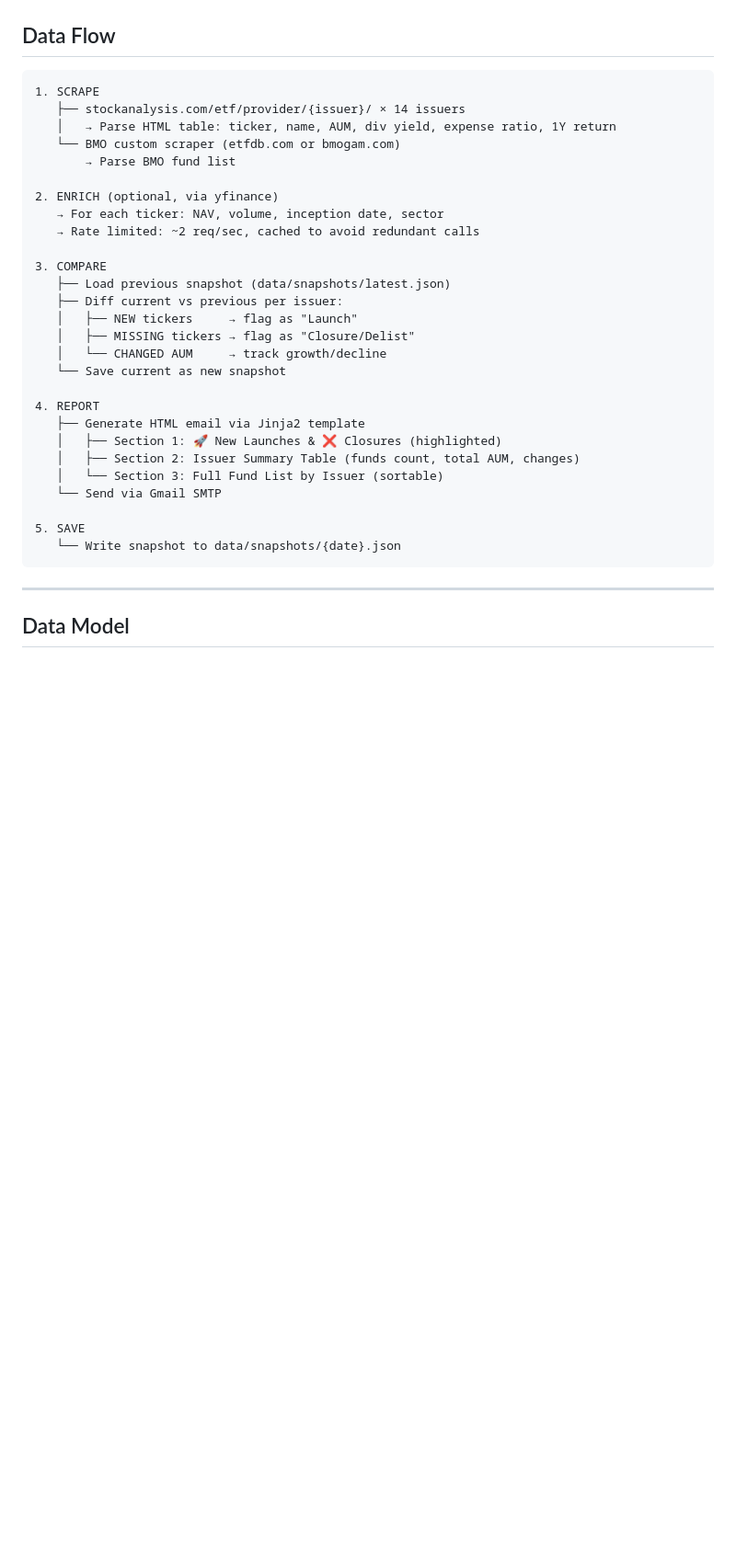
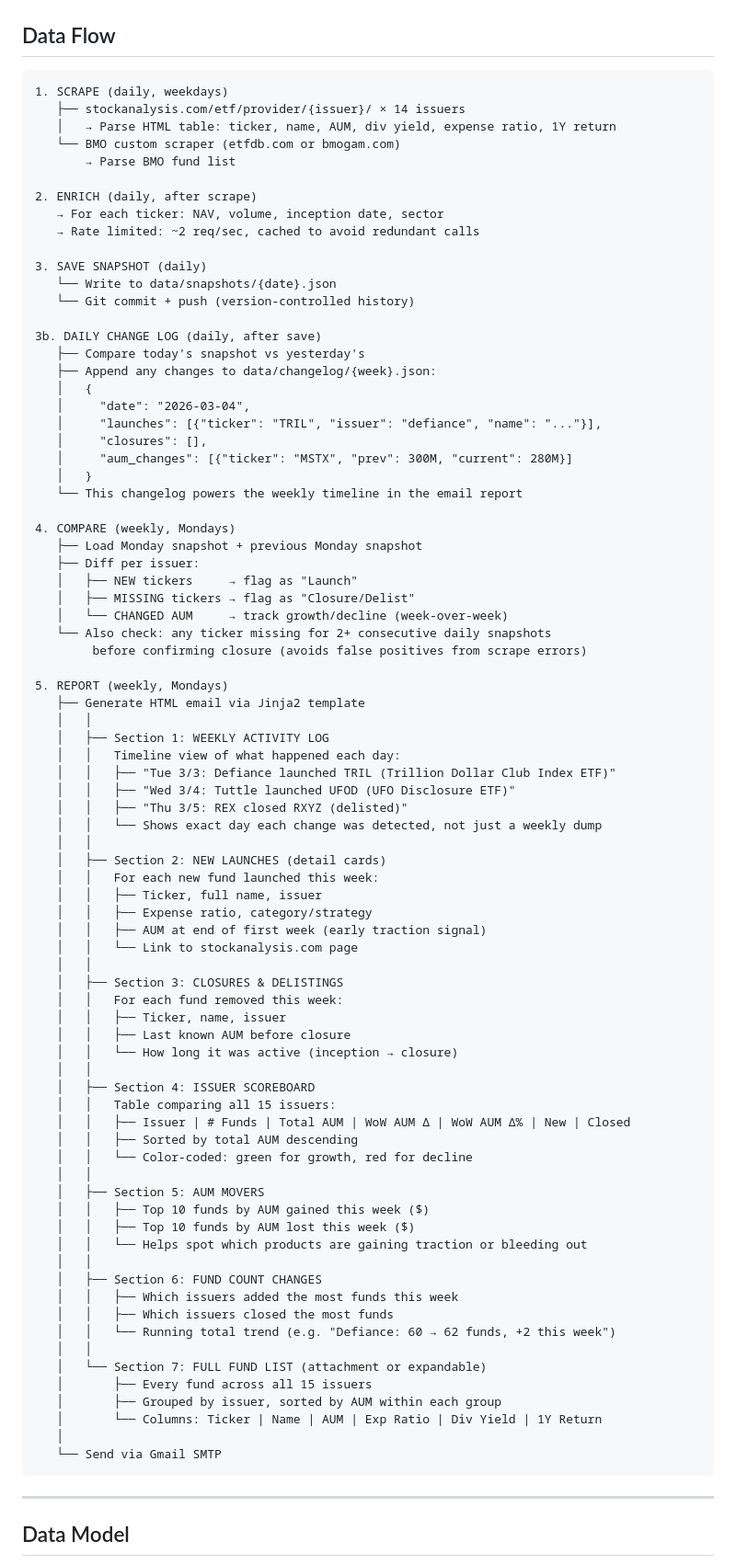
Before and after one commit to tylerdong878/etf-ticker-scraper, a Markdown page: PLANv2.md, the part around one of its changes. Shown at 92% size. Drawn GitHub-style; blank space fills up the shorter version.

Commit message:
plan v2 update

````diff
--- a/PLANv2.md
+++ b/PLANv2.md
@@ -77,33 +81,85 @@ ISSUERS = {
 ## Data Flow
 
 ```
-1. SCRAPE
+1. SCRAPE (daily, weekdays)
    ├── stockanalysis.com/etf/provider/{issuer}/ × 14 issuers
    │   → Parse HTML table: ticker, name, AUM, div yield, expense ratio, 1Y return
    └── BMO custom scraper (etfdb.com or bmogam.com)
        → Parse BMO fund list
 
-2. ENRICH (optional, via yfinance)
+2. ENRICH (daily, after scrape)
    → For each ticker: NAV, volume, inception date, sector
    → Rate limited: ~2 req/sec, cached to avoid redundant calls
 
-3. COMPARE
-   ├── Load previous snapshot (data/snapshots/latest.json)
-   ├── Diff current vs previous per issuer:
+3. SAVE SNAPSHOT (daily)
+   └── Write to data/snapshots/{date}.json
+   └── Git commit + push (version-controlled history)
+
+3b. DAILY CHANGE LOG (daily, after save)
+   ├── Compare today's snapshot vs yesterday's
+   ├── Append any changes to data/changelog/{week}.json:
+   │   {
+   │     "date": "2026-03-04",
+   │     "launches": [{"ticker": "TRIL", "issuer": "defiance", "name": "..."}],
+   │     "closures": [],
+   │     "aum_changes": [{"ticker": "MSTX", "prev": 300M, "current": 280M}]
+   │   }
+   └── This changelog powers the weekly timeline in the email report
+
+4. COMPARE (weekly, Mondays)
+   ├── Load Monday snapshot + previous Monday snapshot
+   ├── Diff per issuer:
    │   ├── NEW tickers     → flag as "Launch"
    │   ├── MISSING tickers → flag as "Closure/Delist"
-   │   └── CHANGED AUM     → track growth/decline
-   └── Save current as new snapshot
+   │   └── CHANGED AUM     → track growth/decline (week-over-week)
+   └── Also check: any ticker missing for 2+ consecutive daily snapshots
+        before confirming closure (avoids false positives from scrape errors)
 
-4. REPORT
+5. REPORT (weekly, Mondays)
    ├── Generate HTML email via Jinja2 template
-   │   ├── Section 1: 🚀 New Launches & ❌ Closures (highlighted)
-   │   ├── Section 2: Issuer Summary Table (funds count, total AUM, changes)
-   │   └── Section 3: Full Fund List by Issuer (sortable)
+   │   │
+   │   ├── Section 1: WEEKLY ACTIVITY LOG
+   │   │   Timeline view of what happened each day:
+   │   │   ├── "Tue 3/3: Defiance launched TRIL (Trillion Dollar Club Index ETF)"
+   │   │   ├── "Wed 3/4: Tuttle launched UFOD (UFO Disclosure ETF)"
+   │   │   ├── "Thu 3/5: REX closed RXYZ (delisted)"
+   │   │   └── Shows exact day each change was detected, not just a weekly dump
+   │   │
+   │   ├── Section 2: NEW LAUNCHES (detail cards)
+   │   │   For each new fund launched this week:
+   │   │   ├── Ticker, full name, issuer
+   │   │   ├── Expense ratio, category/strategy
+   │   │   ├── AUM at end of first week (early traction signal)
+   │   │   └── Link to stockanalysis.com page
+   │   │
+   │   ├── Section 3: CLOSURES & DELISTINGS
+   │   │   For each fund removed this week:
+   │   │   ├── Ticker, name, issuer
+   │   │   ├── Last known AUM before closure
+   │   │   └── How long it was active (inception → closure)
+   │   │
+   │   ├── Section 4: ISSUER SCOREBOARD
+   │   │   Table comparing all 15 issuers:
+   │   │   ├── Issuer | # Funds | Total AUM | WoW AUM Δ | WoW AUM Δ% | New | Closed
+   │   │   ├── Sorted by total AUM descending
+   │   │   └── Color-coded: green for growth, red for decline
+   │   │
+   │   ├── Section 5: AUM MOVERS
+   │   │   ├── Top 10 funds by AUM gained this week ($)
+   │   │   ├── Top 10 funds by AUM lost this week ($)
+   │   │   └── Helps spot which products are gaining traction or bleeding out
+   │   │
+   │   ├── Section 6: FUND COUNT CHANGES
+   │   │   ├── Which issuers added the most funds this week
+   │   │   ├── Which issuers closed the most funds
+   │   │   └── Running total trend (e.g. "Defiance: 60 → 62 funds, +2 this week")
+   │   │
+   │   └── Section 7: FULL FUND LIST (attachment or expandable)
+   │       ├── Every fund across all 15 issuers
+   │       ├── Grouped by issuer, sorted by AUM within each group
+   │       └── Columns: Ticker | Name | AUM | Exp Ratio | Div Yield | 1Y Return
+   │
    └── Send via Gmail SMTP
-
-5. SAVE
-   └── Write snapshot to data/snapshots/{date}.json
 ```
 
 ---
````
Also changed, not shown: other parts of PLANv2.md (+23 -7 lines).
